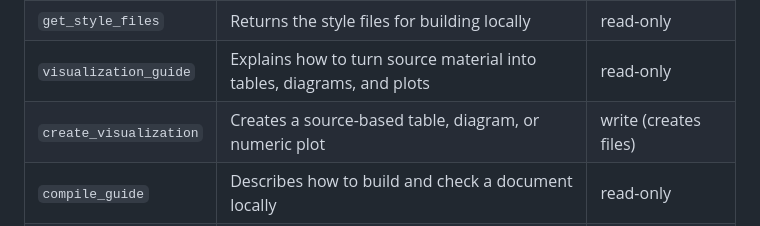
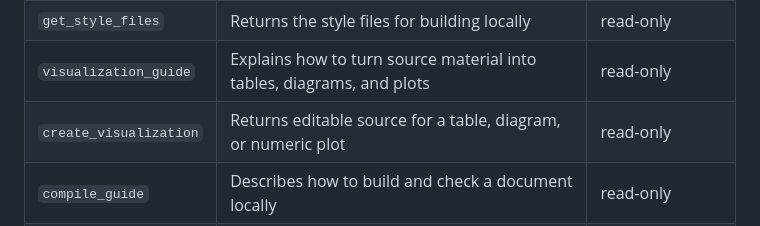
Before and after one commit to Fermion-company/tex64-claude-plugin, a Markdown page: README.md, the part around the change. Drawn GitHub-style.

Commit message:
Match visualization tool annotation to the public MCP server

```diff
--- a/README.md
+++ b/README.md
@@ -77,7 +77,7 @@ from the conversation or workspace as well.
 | `check_document` | Checks a source's structure: exercise/answer pairing, numbering, forbidden notation, unfilled scaffold slots; follows `\input` into staged chapters | read-only |
 | `get_style_files` | Returns the style files for building locally | read-only |
 | `visualization_guide` | Explains how to turn source material into tables, diagrams, and plots | read-only |
-| `create_visualization` | Creates a source-based table, diagram, or numeric plot | write (creates files) |
+| `create_visualization` | Returns editable source for a table, diagram, or numeric plot | read-only |
 | `compile_guide` | Describes how to build and check a document locally | read-only |
 | `known_issues` | Looks up known jlreq / luatexja / LuaLaTeX combination problems | read-only |
 | `prepare_compile` | Issues the one-time token for a single server-side compile | write (allocates one-time token) |
```
